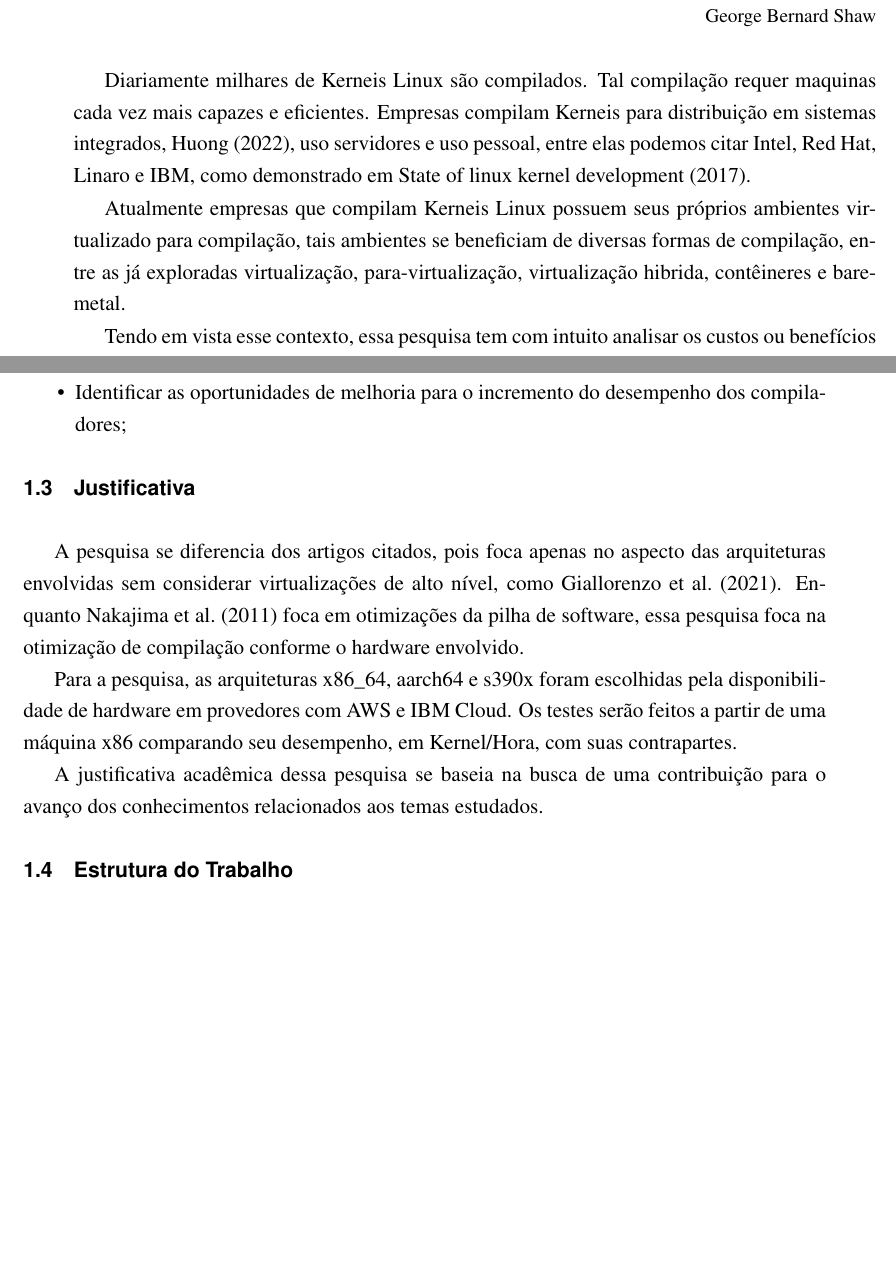
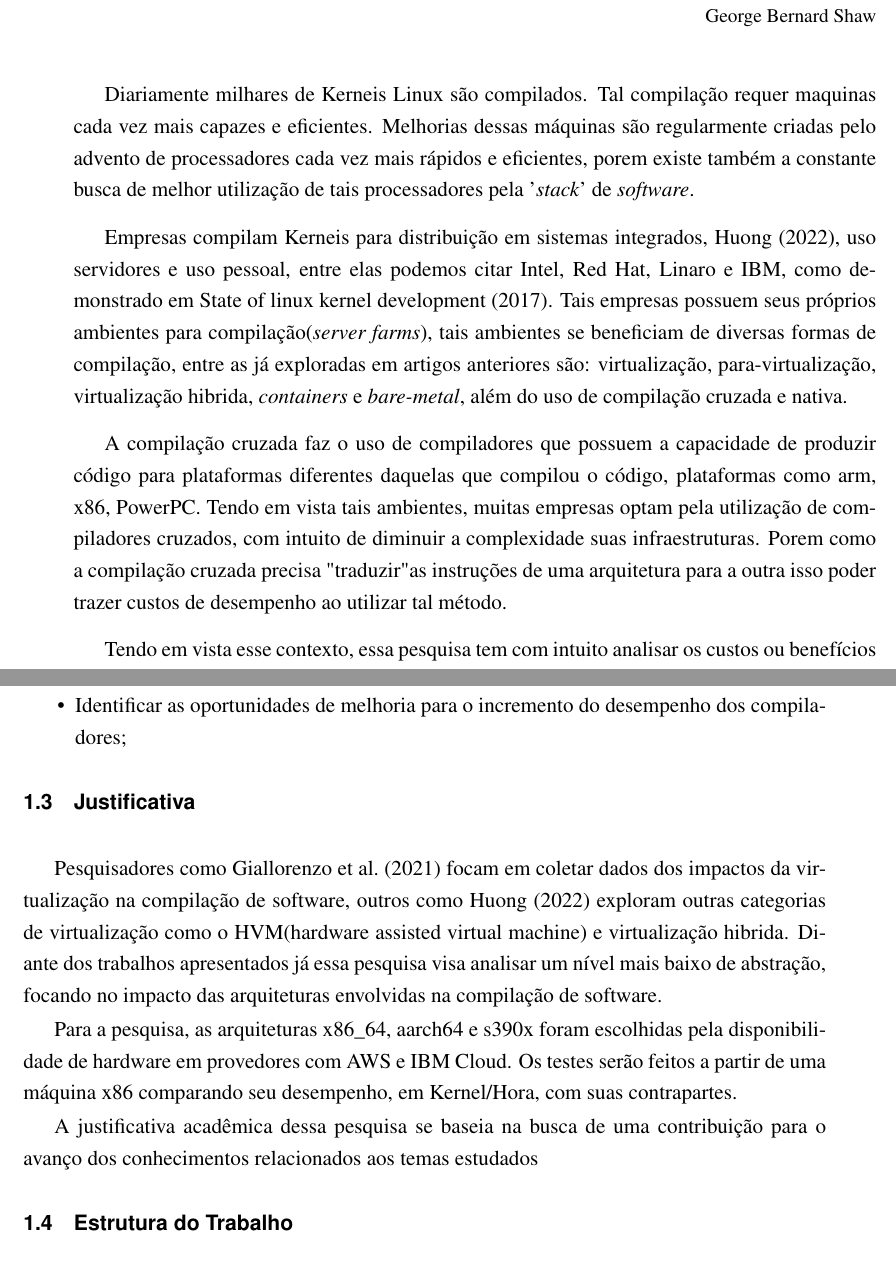
Before and after one commit to zampierilucas/elabora-o-de-projetos, a LaTeX thesis (projeto.tex): two parts of pages 29 and 30 of 41, joined at a grey line, cut so that both start at the same text, the shorter picture padded with empty space. Compiled offline with pdfLaTeX.

Commit message:
Atualização de introdução e justificativa
Primeira revisão modulo 1;
Atualizado introdução para melhor descrever problema apresentado;
Limpesa de justificativa;

Signed-off-by: Lucas Zampieri <lcasmz54@gmail.com>

```diff
--- a/projeto.tex
+++ b/projeto.tex
@@ -212,9 +212,11 @@ This document presents guidelines on the use of UNISINOS's \LaTeX\ class for aca
 \epigrafecap{The reasonable man adapts himself to the world; the unreasonable one persists in trying to adapt the world to himself. Therefore all progress depends on the unreasonable man.}{George Bernard Shaw}
 
 % {descreva  3 parágrafos entre 3 a 5 linhas cada}
-Diariamente milhares de Kerneis Linux são compilados. Tal compilação requer maquinas cada vez mais capazes e eficientes. Empresas compilam Kerneis para distribuição em sistemas integrados, \citetexto{huong2022development}, uso servidores e uso pessoal, entre elas podemos citar Intel, Red Hat, Linaro e IBM, como demonstrado em \citetexto{linuxfoundation_2017}.
+Diariamente milhares de Kerneis Linux são compilados. Tal compilação requer maquinas cada vez mais capazes e eficientes. Melhorias dessas máquinas são regularmente criadas pelo advento de processadores cada vez mais rápidos e eficientes, porem existe também a constante busca de melhor utilização de tais processadores pela '\textit{stack}' de \textit{software}.
 
-Atualmente empresas que compilam Kerneis Linux possuem seus próprios ambientes virtualizado para compilação, tais ambientes se beneficiam de diversas formas de compilação, entre as já exploradas virtualização, para-virtualização, virtualização hibrida, contêineres e bare-metal.
+Empresas compilam Kerneis para distribuição em sistemas integrados, \citetexto{huong2022development}, uso servidores e uso pessoal, entre elas podemos citar Intel, Red Hat, Linaro e IBM, como demonstrado em \citetexto{linuxfoundation_2017}. Tais empresas possuem seus próprios ambientes para compilação(\textit{server farms}), tais ambientes se beneficiam de diversas formas de compilação, entre as já exploradas em artigos anteriores são: virtualização, para-virtualização, virtualização hibrida, \textit{containers} e \textit{bare-metal}, além do uso de compilação cruzada e nativa.
+
+A compilação cruzada faz o uso de compiladores que possuem a capacidade de produzir código para plataformas diferentes daquelas que compilou o código, plataformas como arm, x86, PowerPC. Tendo em vista tais ambientes, muitas empresas optam pela utilização de compiladores cruzados, com intuito de diminuir a complexidade suas infraestruturas. Porem como a compilação cruzada precisa "traduzir" as instruções de uma arquitetura para a outra isso poder trazer custos de desempenho ao utilizar tal método.
 
 Tendo em vista esse contexto, essa pesquisa tem com intuito analisar os custos ou benefícios de desempenho na compilação-cruzada e nativa do Kernel Linux para plataformas x86, Arm e s390.
 
@@ -239,12 +242,12 @@ Analisar os custos ou benefícios de desempenho na compilação-cruzada  em rela
 
 \section{Justificativa}
 
-A pesquisa se diferencia dos artigos citados, pois foca apenas no aspecto das arquiteturas envolvidas sem considerar virtualizações de alto nível, como \citetexto{giallorenzo2021virtualization}. Enquanto \citetexto{nakajima2011optimizing} foca em otimizações da pilha de software, essa pesquisa foca na otimização de compilação conforme o hardware envolvido.
+Pesquisadores como \citetexto{giallorenzo2021virtualization} focam em coletar dados dos impactos da virtualização na compilação de software, outros como \citetexto{huong2022development} exploram outras categorias de virtualização como o HVM(hardware assisted virtual machine) e virtualização hibrida. Diante dos trabalhos apresentados já essa pesquisa visa analisar um nível mais baixo de abstração, focando no impacto das arquiteturas envolvidas na compilação de software.
 
 Para a pesquisa, as arquiteturas x86\_64, aarch64 e s390x foram escolhidas pela disponibilidade de hardware em provedores com AWS e IBM Cloud. Os testes serão feitos a partir de uma máquina x86 comparando seu desempenho, em Kernel/Hora, com suas contrapartes.
 
 A justificativa acadêmica dessa pesquisa se baseia na busca de uma
-contribuição para o avanço dos conhecimentos relacionados aos temas estudados.
+contribuição para o avanço dos conhecimentos relacionados aos temas estudados
 
 \section{Estrutura do Trabalho}
 
```
Also changed, not shown: referencias.bib (+1 -1 lines), projeto.tex (3 more changed lines).
